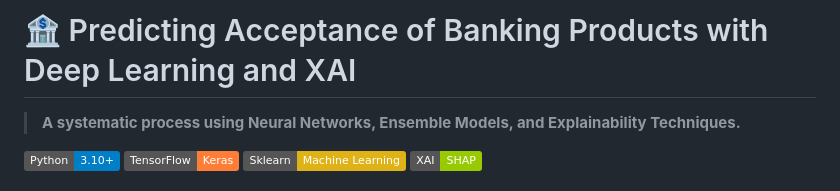
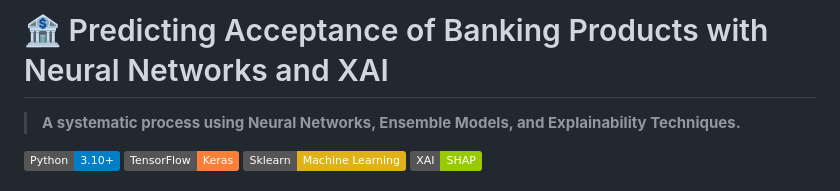
Before and after one commit to Karenop4/process-for-predicting-acceptance-of-banking-products, a Markdown page: README.md, the part around the change. Drawn GitHub-style; badges without logos.

Commit message:
Update project title and description in README

```diff
--- a/README.md
+++ b/README.md
@@ -1,4 +1,4 @@
-# 🏦 Predicting Acceptance of Banking Products with Deep Learning and XAI
+# 🏦 Predicting Acceptance of Banking Products with Neural Networks and XAI
 
 > **A systematic process using Neural Networks, Ensemble Models, and Explainability Techniques.**
 
```
